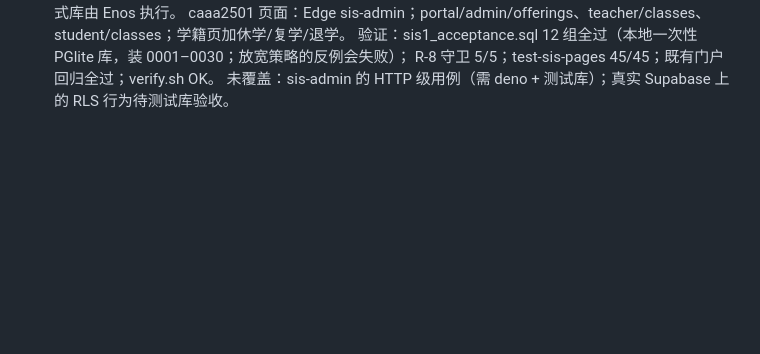
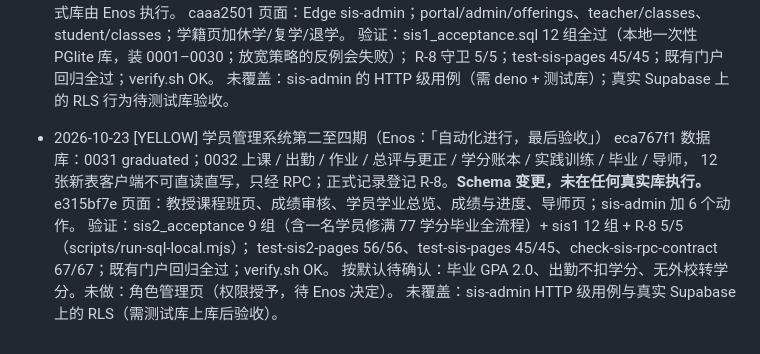
Before and after one commit to enoslee0701-dev/amas-website, a Markdown page: PROJECT_STATE.md, the part around the change. GitHub-like rendering; blank space fills up the shorter version.

Commit message:
docs: 记录学员管理系统第二至四期进度 [YELLOW]
Co-Authored-By: Claude Opus 5.5 <noreply@anthropic.com>

```diff
--- a/PROJECT_STATE.md
+++ b/PROJECT_STATE.md
@@ -308,3 +308,12 @@ QUEUE_EMPTY（2026-09-16）：队列无 `[ ]` 任务；T-003、T-014 仍为 `[!]
   验证：sis1_acceptance.sql 12 组全过（本地一次性 PGlite 库，装 0001–0030；放宽策略的反例会失败）；
   R-8 守卫 5/5；test-sis-pages 45/45；既有门户回归全过；verify.sh OK。
   未覆盖：sis-admin 的 HTTP 级用例（需 deno + 测试库）；真实 Supabase 上的 RLS 行为待测试库验收。
+
+- 2026-10-23 [YELLOW] 学员管理系统第二至四期（Enos：「自动化进行，最后验收」）
+  eca767f1 数据库：0031 graduated；0032 上课 / 出勤 / 作业 / 总评与更正 / 学分账本 / 实践训练 / 毕业 / 导师，
+  12 张新表客户端不可直读直写，只经 RPC；正式记录登记 R-8。**Schema 变更，未在任何真实库执行。**
+  e315bf7e 页面：教授课程班页、成绩审核、学员学业总览、成绩与进度、导师页；sis-admin 加 6 个动作。
+  验证：sis2_acceptance 9 组（含一名学员修满 77 学分毕业全流程）+ sis1 12 组 + R-8 5/5（scripts/run-sql-local.mjs）；
+  test-sis2-pages 56/56、test-sis-pages 45/45、check-sis-rpc-contract 67/67；既有门户回归全过；verify.sh OK。
+  按默认待确认：毕业 GPA 2.0、出勤不扣学分、无外校转学分。未做：角色管理页（权限授予，待 Enos 决定）。
+  未覆盖：sis-admin HTTP 级用例与真实 Supabase 上的 RLS（需测试库上库后验收）。
```
